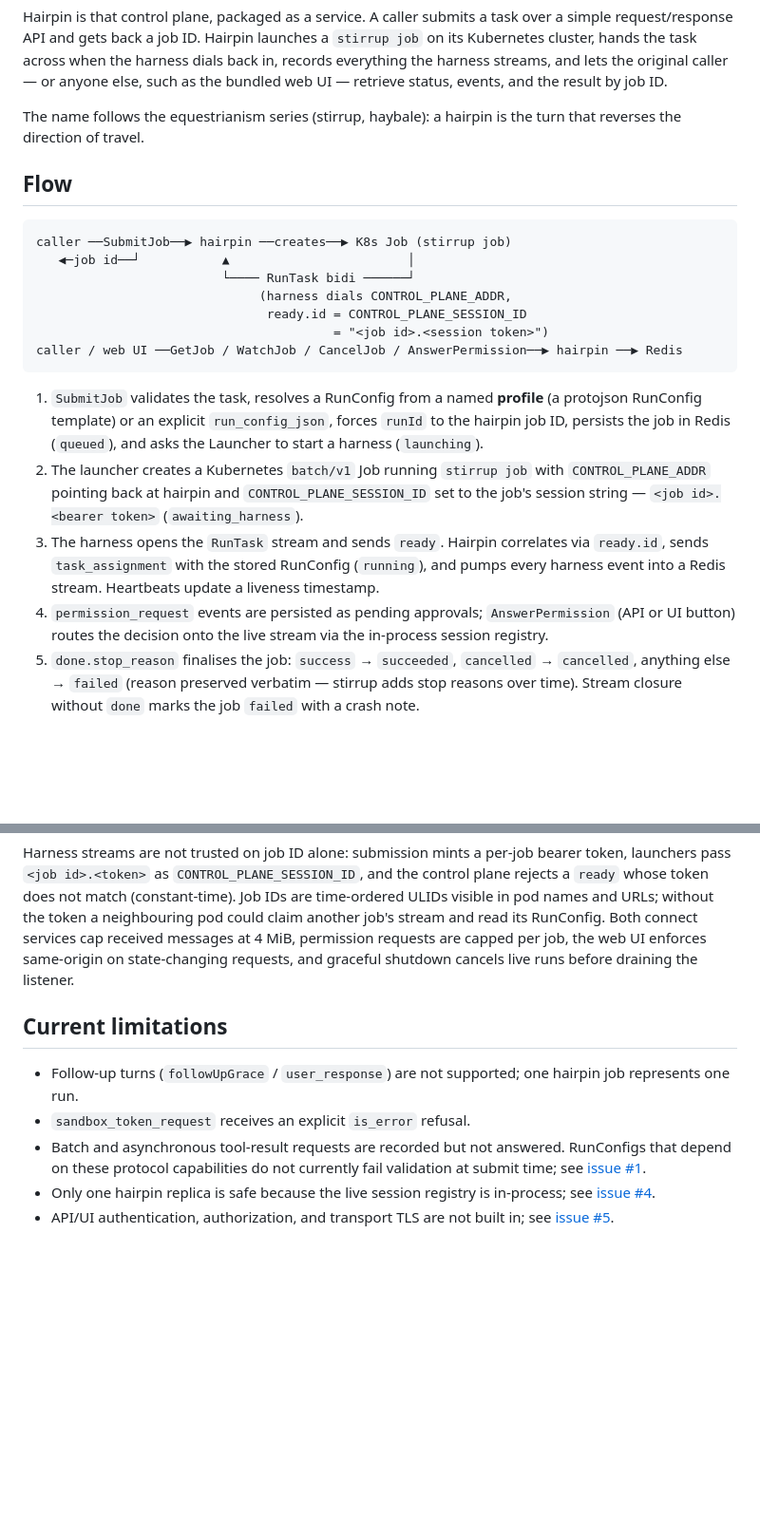
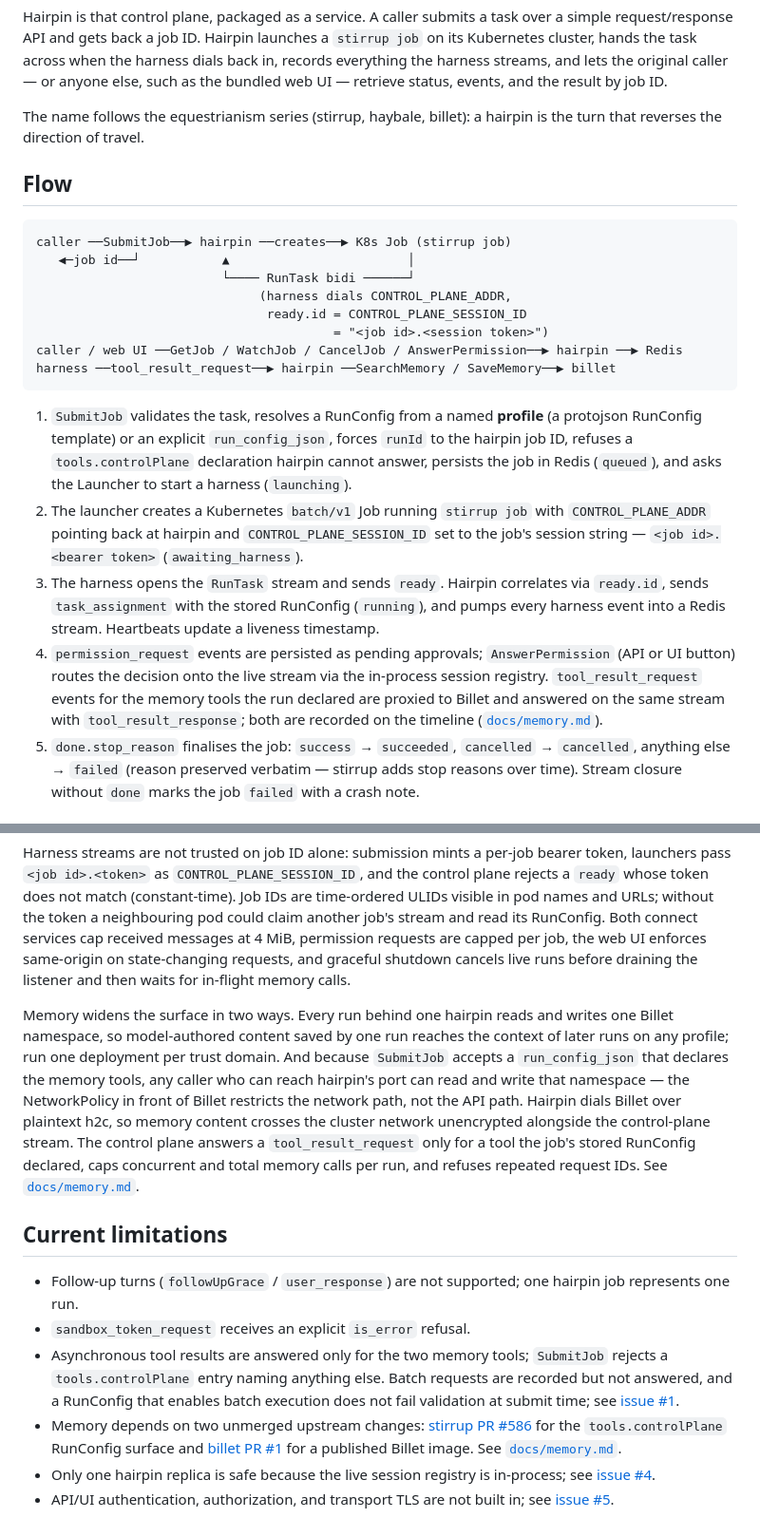
Before and after one commit to rxbynerd/hairpin, a Markdown page: docs/design.md, 2 parts joined by grey strips. Shown at 95% size. GitHub-like rendering; blank space fills up the shorter version.

````diff
--- a/docs/design.md
+++ b/docs/design.md
@@ -13,8 +13,8 @@ when the harness dials back in, records everything the harness streams,
 and lets the original caller — or anyone else, such as the bundled web
 UI — retrieve status, events, and the result by job ID.
 
-The name follows the equestrianism series (stirrup, haybale): a hairpin
-is the turn that reverses the direction of travel.
+The name follows the equestrianism series (stirrup, haybale, billet): a
+hairpin is the turn that reverses the direction of travel.
 
 ## Flow
 
@@ -26,11 +26,13 @@ caller ──SubmitJob──▶ hairpin ──creates──▶ K8s Job (stirrup
                                ready.id = CONTROL_PLANE_SESSION_ID
                                         = "<job id>.<session token>")
 caller / web UI ──GetJob / WatchJob / CancelJob / AnswerPermission──▶ hairpin ──▶ Redis
+harness ──tool_result_request──▶ hairpin ──SearchMemory / SaveMemory──▶ billet
 ```
 
 1. `SubmitJob` validates the task, resolves a RunConfig from a named
    **profile** (a protojson RunConfig template) or an explicit
-   `run_config_json`, forces `runId` to the hairpin job ID, persists the
+   `run_config_json`, forces `runId` to the hairpin job ID, refuses a
+   `tools.controlPlane` declaration hairpin cannot answer, persists the
    job in Redis (`queued`), and asks the Launcher to start a harness
    (`launching`).
 2. The launcher creates a Kubernetes `batch/v1` Job running `stirrup job`
@@ -44,6 +46,10 @@ caller / web UI ──GetJob / WatchJob / CancelJob / AnswerPermission──▶
 4. `permission_request` events are persisted as pending approvals;
    `AnswerPermission` (API or UI button) routes the decision onto the
    live stream via the in-process session registry.
+   `tool_result_request` events for the memory tools the run declared
+   are proxied to Billet and answered on the same stream with
+   `tool_result_response`; both are recorded on the timeline
+   ([`docs/memory.md`](memory.md)).
 5. `done.stop_reason` finalises the job: `success` → `succeeded`,
    `cancelled` → `cancelled`, anything else → `failed` (reason
    preserved verbatim — stirrup adds stop reasons over time). Stream
@@ -104,17 +111,38 @@ a neighbouring pod could claim another job's stream and read its
 RunConfig. Both connect services cap received messages at 4 MiB,
 permission requests are capped per job, the web UI enforces same-origin
 on state-changing requests, and graceful shutdown cancels live runs
-before draining the listener.
+before draining the listener and then waits for in-flight memory calls.
+
+Memory widens the surface in two ways. Every run behind one hairpin
+reads and writes one Billet namespace, so model-authored content saved
+by one run reaches the context of later runs on any profile; run one
+deployment per trust domain. And because `SubmitJob` accepts a
+`run_config_json` that declares the memory tools, any caller who can
+reach hairpin's port can read and write that namespace — the
+NetworkPolicy in front of Billet restricts the network path, not the
+API path. Hairpin dials Billet over plaintext h2c, so memory content
+crosses the cluster network unencrypted alongside the control-plane
+stream. The control plane answers a `tool_result_request` only for a
+tool the job's stored RunConfig declared, caps concurrent and total
+memory calls per run, and refuses repeated request IDs. See
+[`docs/memory.md`](memory.md#trust-posture).
 
 ## Current limitations
 
 - Follow-up turns (`followUpGrace` / `user_response`) are not supported;
   one hairpin job represents one run.
 - `sandbox_token_request` receives an explicit `is_error` refusal.
-- Batch and asynchronous tool-result requests are recorded but not
-  answered. RunConfigs that depend on these protocol capabilities do
-  not currently fail validation at submit time; see
+- Asynchronous tool results are answered only for the two memory
+  tools; `SubmitJob` rejects a `tools.controlPlane` entry naming
+  anything else. Batch requests are recorded but not answered, and a
+  RunConfig that enables batch execution does not fail validation at
+  submit time; see
   [issue #1](https://github.com/rxbynerd/hairpin/issues/1).
+- Memory depends on two unmerged upstream changes:
+  [stirrup PR #586](https://github.com/rxbynerd/stirrup/pull/586) for
+  the `tools.controlPlane` RunConfig surface and
+  [billet PR #1](https://github.com/rxbynerd/billet/pull/1) for a
+  published Billet image. See [`docs/memory.md`](memory.md).
 - Only one hairpin replica is safe because the live session registry is
   in-process; see [issue #4](https://github.com/rxbynerd/hairpin/issues/4).
 - API/UI authentication, authorization, and transport TLS are not built
````
Also changed, not shown: other parts of docs/design.md (+2 -1 lines), README.md (+42 -6 lines), docs/api.md (+21 -7 lines).
